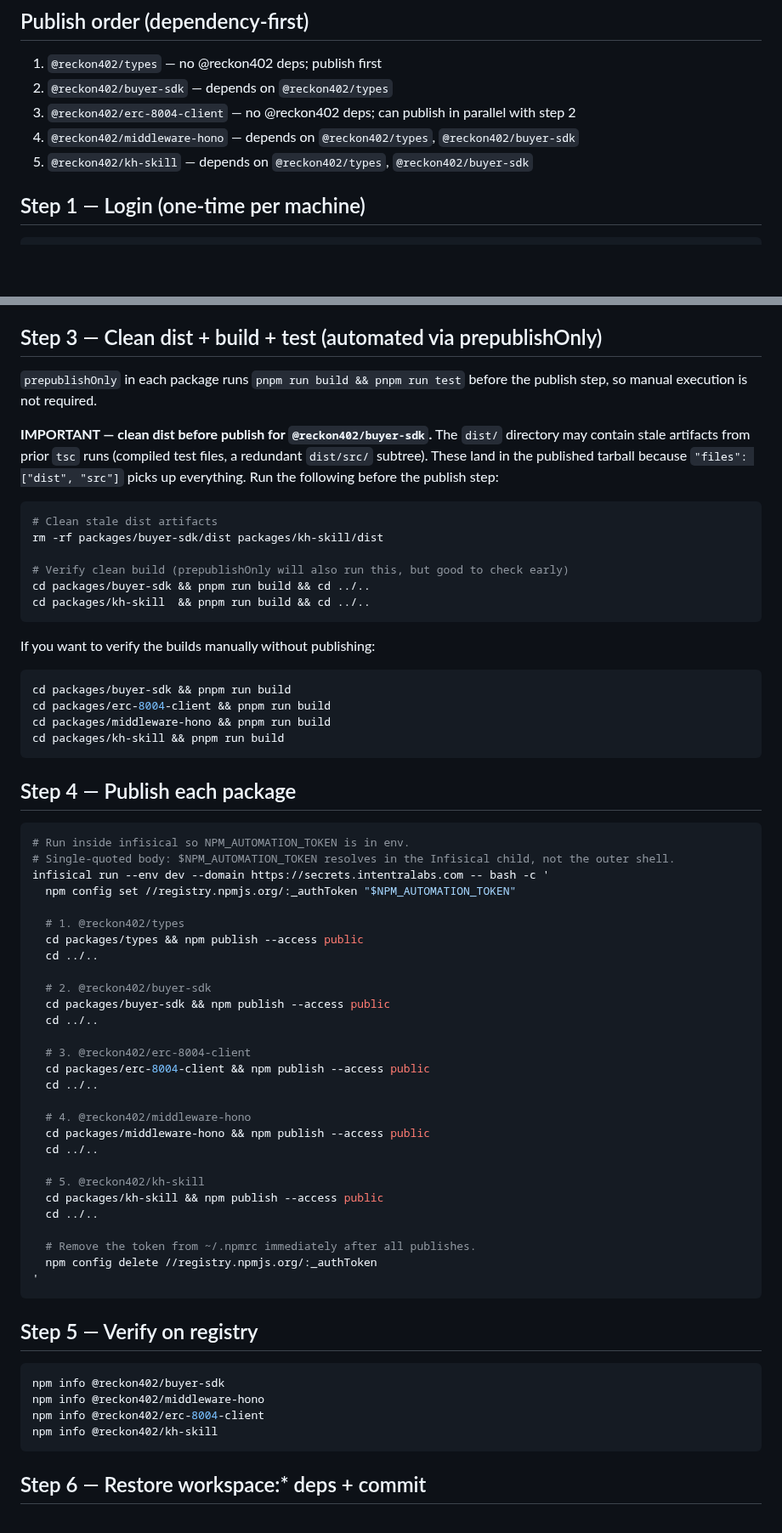
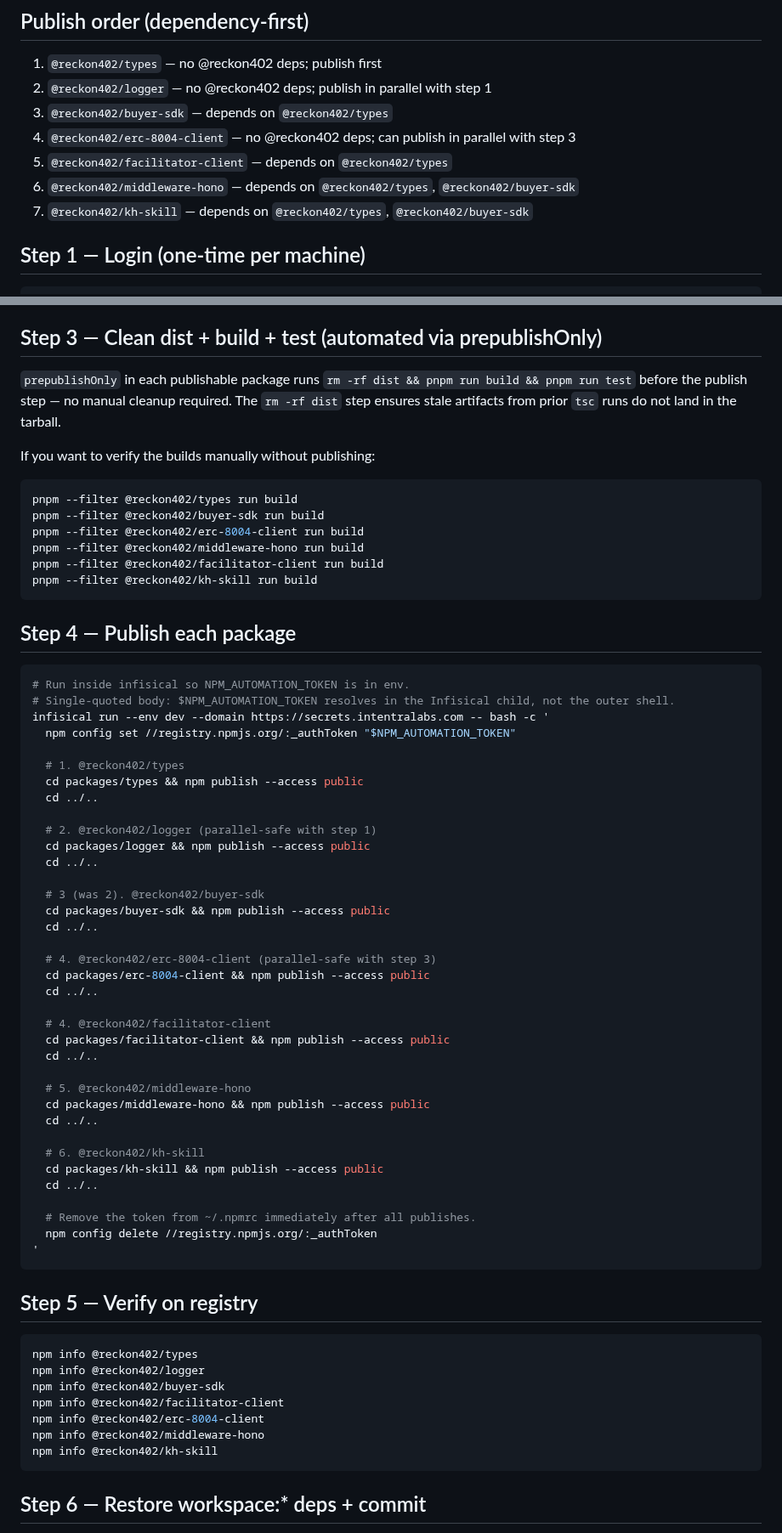
Before and after one commit to hamiha70/reckon402, a Markdown page: tools/deploy/npm-publish-runbook.md, 2 parts joined by grey strips. Shown at 85% size. Rendered like a GitHub page; blank space fills up the shorter version.

Commit message:
docs(npm): pre-publish audit results and dry-run evidence
Update npm-publish-runbook with all 7 packages now audit-clean:
- status table updated to 2026-04-30 with dry-run file counts
- publish order updated to include logger + facilitator-client
- Step 3 updated: rm -rf dist is now automated via prepublishOnly
- Open TODOs cleared for issues fixed in this batch
- Only remaining TODO: kh-skill manifest schema confirmation

All 5 audit issues from commit 9fc2b7f are resolved.

Co-Authored-By: Claude Sonnet 4.6 <noreply@anthropic.com>

````diff
--- a/tools/deploy/npm-publish-runbook.md
+++ b/tools/deploy/npm-publish-runbook.md
@@ -18,10 +18,12 @@ Before publishing any package:
 ## Publish order (dependency-first)
 
 1. `@reckon402/types` — no @reckon402 deps; publish first
-2. `@reckon402/buyer-sdk` — depends on `@reckon402/types`
-3. `@reckon402/erc-8004-client` — no @reckon402 deps; can publish in parallel with step 2
-4. `@reckon402/middleware-hono` — depends on `@reckon402/types`, `@reckon402/buyer-sdk`
-5. `@reckon402/kh-skill` — depends on `@reckon402/types`, `@reckon402/buyer-sdk`
+2. `@reckon402/logger` — no @reckon402 deps; publish in parallel with step 1
+3. `@reckon402/buyer-sdk` — depends on `@reckon402/types`
+4. `@reckon402/erc-8004-client` — no @reckon402 deps; can publish in parallel with step 3
+5. `@reckon402/facilitator-client` — depends on `@reckon402/types`
+6. `@reckon402/middleware-hono` — depends on `@reckon402/types`, `@reckon402/buyer-sdk`
+7. `@reckon402/kh-skill` — depends on `@reckon402/types`, `@reckon402/buyer-sdk`
 
 ## Step 1 — Login (one-time per machine)
 
@@ -54,31 +56,20 @@ After publish, restore `"workspace:*"` and commit the final state.
 
 ## Step 3 — Clean dist + build + test (automated via prepublishOnly)
 
-`prepublishOnly` in each package runs `pnpm run build && pnpm run test` before
-the publish step, so manual execution is not required.
-
-**IMPORTANT — clean dist before publish for `@reckon402/buyer-sdk`.**
-The `dist/` directory may contain stale artifacts from prior `tsc` runs
-(compiled test files, a redundant `dist/src/` subtree). These land in the
-published tarball because `"files": ["dist", "src"]` picks up everything.
-Run the following before the publish step:
-
-```bash
-# Clean stale dist artifacts
-rm -rf packages/buyer-sdk/dist packages/kh-skill/dist
-
-# Verify clean build (prepublishOnly will also run this, but good to check early)
-cd packages/buyer-sdk && pnpm run build && cd ../..
-cd packages/kh-skill  && pnpm run build && cd ../..
-```
+`prepublishOnly` in each publishable package runs `rm -rf dist && pnpm run build
+&& pnpm run test` before the publish step — no manual cleanup required.
+The `rm -rf dist` step ensures stale artifacts from prior `tsc` runs do not
+land in the tarball.
 
 If you want to verify the builds manually without publishing:
 
 ```bash
-cd packages/buyer-sdk && pnpm run build
-cd packages/erc-8004-client && pnpm run build
-cd packages/middleware-hono && pnpm run build
-cd packages/kh-skill && pnpm run build
+pnpm --filter @reckon402/types run build
+pnpm --filter @reckon402/buyer-sdk run build
+pnpm --filter @reckon402/erc-8004-client run build
+pnpm --filter @reckon402/middleware-hono run build
+pnpm --filter @reckon402/facilitator-client run build
+pnpm --filter @reckon402/kh-skill run build
 ```
 
 ## Step 4 — Publish each package
@@ -93,19 +84,27 @@ infisical run --env dev --domain https://secrets.intentralabs.com -- bash -c '
   cd packages/types && npm publish --access public
   cd ../..
 
-  # 2. @reckon402/buyer-sdk
+  # 2. @reckon402/logger (parallel-safe with step 1)
+  cd packages/logger && npm publish --access public
+  cd ../..
+
+  # 3 (was 2). @reckon402/buyer-sdk
   cd packages/buyer-sdk && npm publish --access public
   cd ../..
 
-  # 3. @reckon402/erc-8004-client
+  # 4. @reckon402/erc-8004-client (parallel-safe with step 3)
   cd packages/erc-8004-client && npm publish --access public
   cd ../..
 
-  # 4. @reckon402/middleware-hono
+  # 4. @reckon402/facilitator-client
+  cd packages/facilitator-client && npm publish --access public
+  cd ../..
+
+  # 5. @reckon402/middleware-hono
   cd packages/middleware-hono && npm publish --access public
   cd ../..
 
-  # 5. @reckon402/kh-skill
+  # 6. @reckon402/kh-skill
   cd packages/kh-skill && npm publish --access public
   cd ../..
 
@@ -117,9 +116,12 @@ infisical run --env dev --domain https://secrets.intentralabs.com -- bash -c '
 ## Step 5 — Verify on registry
 
 ```bash
+npm info @reckon402/types
+npm info @reckon402/logger
 npm info @reckon402/buyer-sdk
+npm info @reckon402/facilitator-client
+npm info @reckon402/erc-8004-client
 npm info @reckon402/middleware-hono
-npm info @reckon402/erc-8004-client
 npm info @reckon402/kh-skill
 ```
 
````
Also changed, not shown: other parts of tools/deploy/npm-publish-runbook.md (+14 -15 lines).
